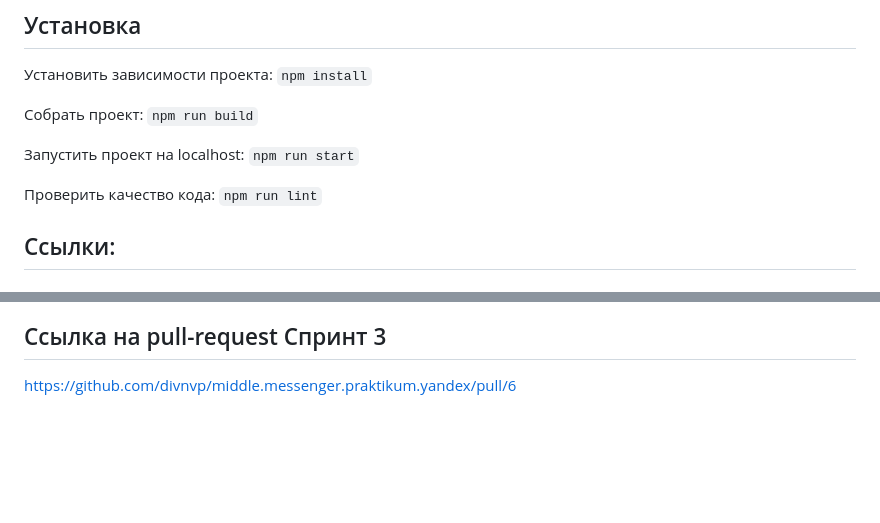
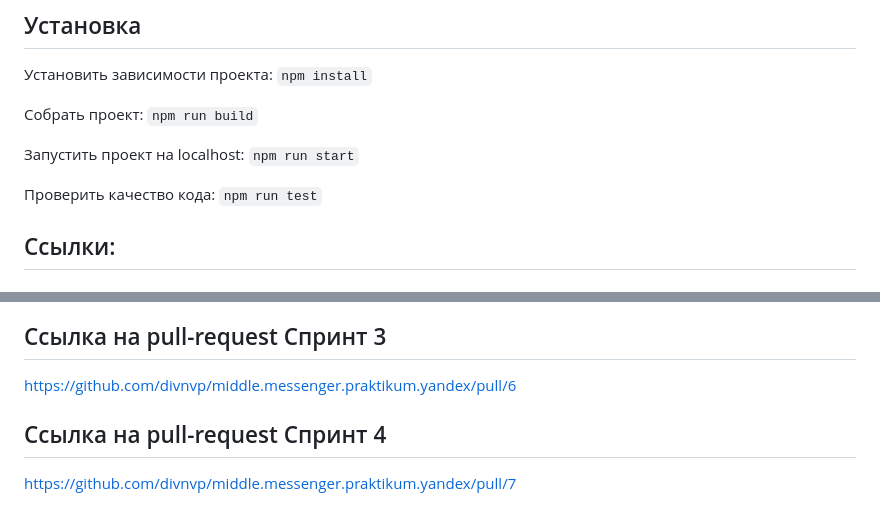
Before and after one commit to divnvp/middle.messenger.praktikum.yandex, a Markdown page: README.md, 2 parts joined by grey strips. Drawn GitHub-style; blank space fills up the shorter version.

Commit message:
Обновила README.md

```diff
--- a/README.md
+++ b/README.md
@@ -16,7 +16,7 @@
 
 Запустить проект на localhost: `npm run start`
 
-Проверить качество кода: `npm run lint`
+Проверить качество кода: `npm run test`
 
 ## Ссылки:
 
@@ -78,3 +78,7 @@ https://github.com/divnvp/middle.messenger.praktikum.yandex/pull/5
 ## Ссылка на pull-request Спринт 3
 
 https://github.com/divnvp/middle.messenger.praktikum.yandex/pull/6
+
+## Ссылка на pull-request Спринт 4
+
+https://github.com/divnvp/middle.messenger.praktikum.yandex/pull/7
```
